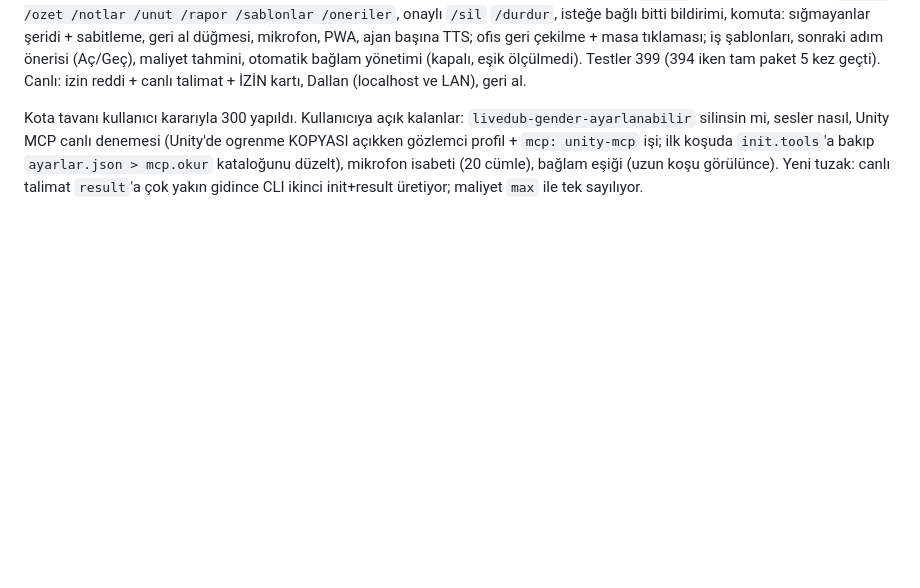
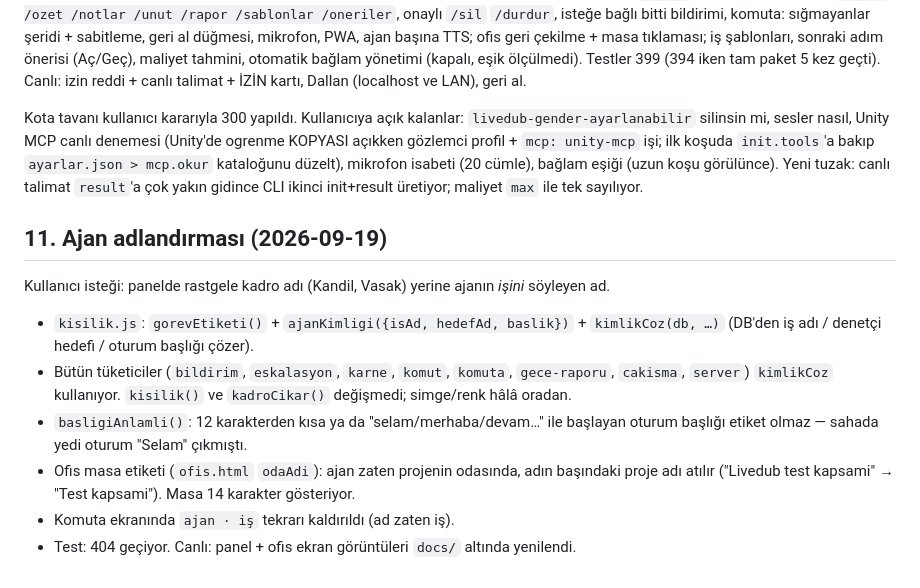
Before and after one commit to hasanycee/suru, a Markdown page: DEVIR.md, the part around the change. Drawn GitHub-style; blank space fills up the shorter version.

```diff
--- a/DEVIR.md
+++ b/DEVIR.md
@@ -175,3 +175,13 @@ Kota tavanı kullanıcı kararıyla 300 yapıldı. Kullanıcıya açık kalanlar
 Unity MCP canlı denemesi (Unity'de ogrenme KOPYASI açıkken gözlemci profil + `mcp: unity-mcp` işi; ilk koşuda
 `init.tools`'a bakıp `ayarlar.json > mcp.okur` kataloğunu düzelt), mikrofon isabeti (20 cümle), bağlam eşiği (uzun koşu görülünce).
 Yeni tuzak: canlı talimat `result`'a çok yakın gidince CLI ikinci init+result üretiyor; maliyet `max` ile tek sayılıyor.
+
+## 11. Ajan adlandırması (2026-09-19)
+
+Kullanıcı isteği: panelde rastgele kadro adı (Kandil, Vasak) yerine ajanın *işini* söyleyen ad.
+- `kisilik.js`: `gorevEtiketi()` + `ajanKimligi({isAd, hedefAd, baslik})` + `kimlikCoz(db, …)` (DB'den iş adı / denetçi hedefi / oturum başlığı çözer).
+- Bütün tüketiciler (`bildirim`, `eskalasyon`, `karne`, `komut`, `komuta`, `gece-raporu`, `cakisma`, `server`) `kimlikCoz` kullanıyor. `kisilik()` ve `kadroCikar()` değişmedi; simge/renk hâlâ oradan.
+- `basligiAnlamli()`: 12 karakterden kısa ya da "selam/merhaba/devam…" ile başlayan oturum başlığı etiket olmaz — sahada yedi oturum "Selam" çıkmıştı.
+- Ofis masa etiketi (`ofis.html` `odaAdi`): ajan zaten projenin odasında, adın başındaki proje adı atılır ("Livedub test kapsami" → "Test kapsami"). Masa 14 karakter gösteriyor.
+- Komuta ekranında `ajan · iş` tekrarı kaldırıldı (ad zaten iş).
+- Test: 404 geçiyor. Canlı: panel + ofis ekran görüntüleri `docs/` altında yenilendi.
```
Also changed, not shown: README.md (+1 -1 lines), docs/ofis.png, docs/panel.png, 15 other files.
